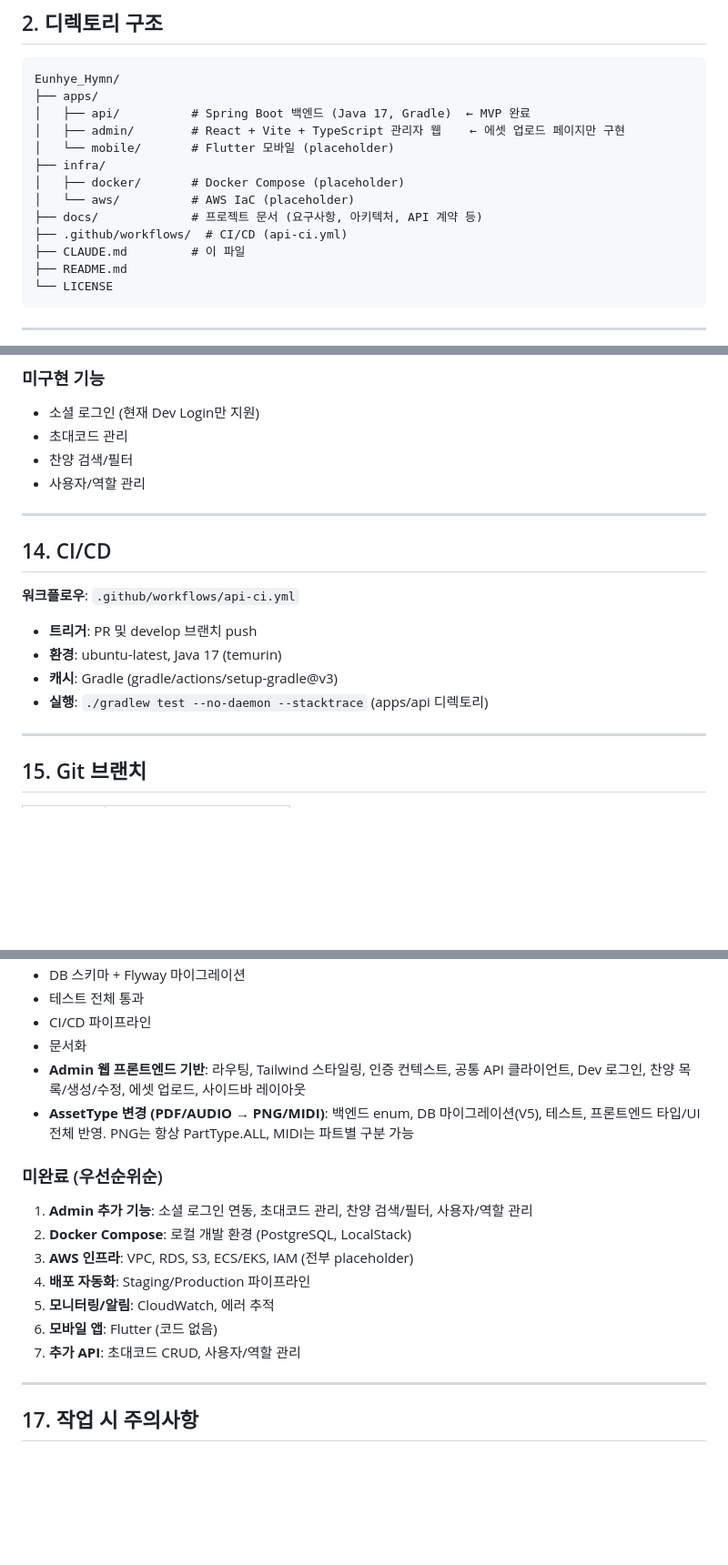
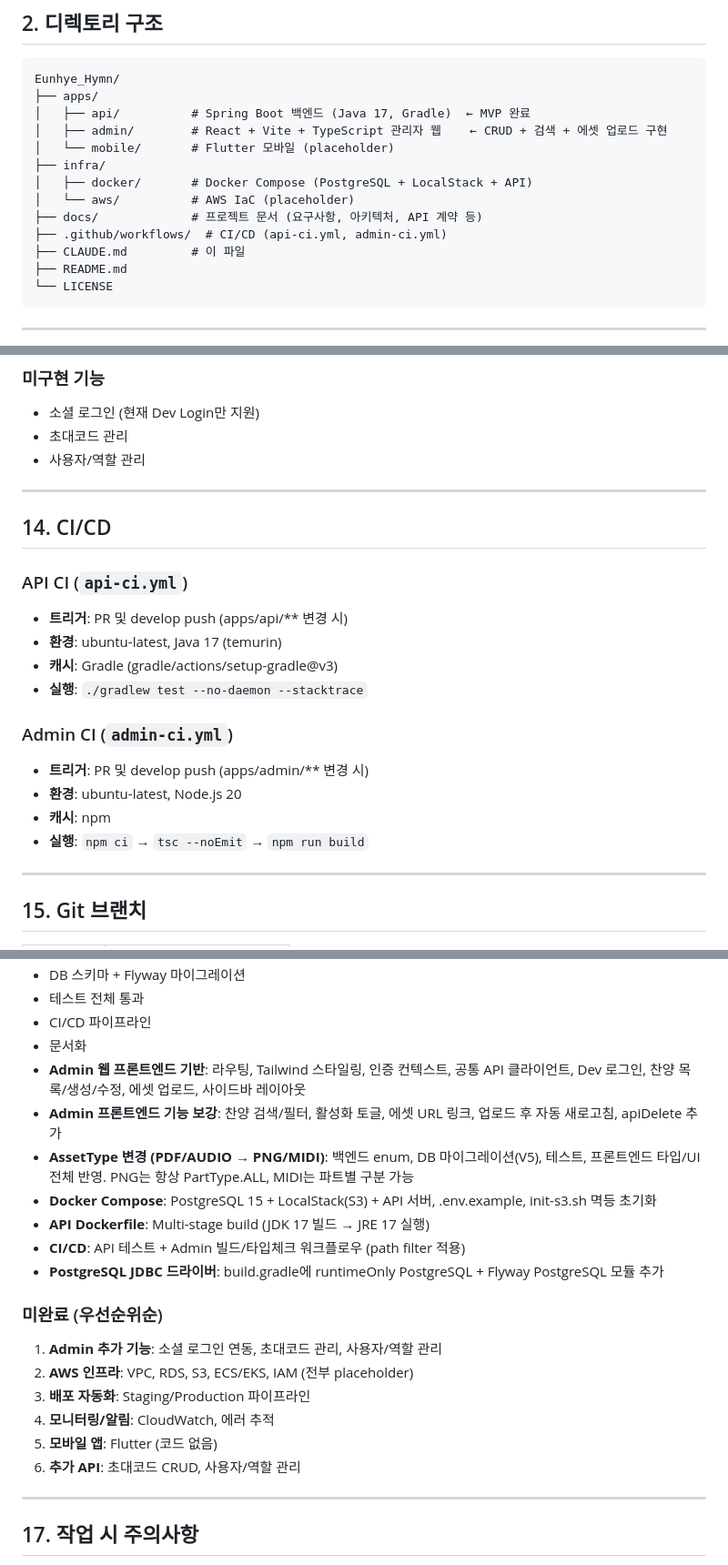
Before and after one commit to V4N1LLA/Eunhye_Hymn, a Markdown page: CLAUDE.md, 3 parts joined by grey strips. Shown at 91% size. GitHub-like rendering; blank space fills up the shorter version.

Commit message:
docs: CLAUDE.md 현황 업데이트 - Docker, CI/CD, 검색/필터 등 반영
Co-Authored-By: Claude Opus 4.6 <noreply@anthropic.com>

```diff
--- a/CLAUDE.md
+++ b/CLAUDE.md
@@ -21,13 +21,13 @@
 Eunhye_Hymn/
 ├── apps/
 │   ├── api/          # Spring Boot 백엔드 (Java 17, Gradle)  ← MVP 완료
-│   ├── admin/        # React + Vite + TypeScript 관리자 웹    ← 에셋 업로드 페이지만 구현
+│   ├── admin/        # React + Vite + TypeScript 관리자 웹    ← CRUD + 검색 + 에셋 업로드 구현
 │   └── mobile/       # Flutter 모바일 (placeholder)
 ├── infra/
-│   ├── docker/       # Docker Compose (placeholder)
+│   ├── docker/       # Docker Compose (PostgreSQL + LocalStack + API)
 │   └── aws/          # AWS IaC (placeholder)
 ├── docs/             # 프로젝트 문서 (요구사항, 아키텍처, API 계약 등)
-├── .github/workflows/  # CI/CD (api-ci.yml)
+├── .github/workflows/  # CI/CD (api-ci.yml, admin-ci.yml)
 ├── CLAUDE.md         # 이 파일
 ├── README.md
 └── LICENSE
@@ -360,19 +360,23 @@ com.eunhyehymn/
 ### 미구현 기능
 - 소셜 로그인 (현재 Dev Login만 지원)
 - 초대코드 관리
-- 찬양 검색/필터
 - 사용자/역할 관리
 
 ---
 
 ## 14. CI/CD
 
-**워크플로우**: `.github/workflows/api-ci.yml`
-
-- **트리거**: PR 및 develop 브랜치 push
+### API CI (`api-ci.yml`)
+- **트리거**: PR 및 develop push (apps/api/** 변경 시)
 - **환경**: ubuntu-latest, Java 17 (temurin)
 - **캐시**: Gradle (gradle/actions/setup-gradle@v3)
-- **실행**: `./gradlew test --no-daemon --stacktrace` (apps/api 디렉토리)
+- **실행**: `./gradlew test --no-daemon --stacktrace`
+
+### Admin CI (`admin-ci.yml`)
+- **트리거**: PR 및 develop push (apps/admin/** 변경 시)
+- **환경**: ubuntu-latest, Node.js 20
+- **캐시**: npm
+- **실행**: `npm ci` → `tsc --noEmit` → `npm run build`
 
 ---
 
@@ -398,16 +402,20 @@ com.eunhyehymn/
 - CI/CD 파이프라인
 - 문서화
 - **Admin 웹 프론트엔드 기반**: 라우팅, Tailwind 스타일링, 인증 컨텍스트, 공통 API 클라이언트, Dev 로그인, 찬양 목록/생성/수정, 에셋 업로드, 사이드바 레이아웃
+- **Admin 프론트엔드 기능 보강**: 찬양 검색/필터, 활성화 토글, 에셋 URL 링크, 업로드 후 자동 새로고침, apiDelete 추가
 - **AssetType 변경 (PDF/AUDIO → PNG/MIDI)**: 백엔드 enum, DB 마이그레이션(V5), 테스트, 프론트엔드 타입/UI 전체 반영. PNG는 항상 PartType.ALL, MIDI는 파트별 구분 가능
+- **Docker Compose**: PostgreSQL 15 + LocalStack(S3) + API 서버, .env.example, init-s3.sh 멱등 초기화
+- **API Dockerfile**: Multi-stage build (JDK 17 빌드 → JRE 17 실행)
+- **CI/CD**: API 테스트 + Admin 빌드/타입체크 워크플로우 (path filter 적용)
+- **PostgreSQL JDBC 드라이버**: build.gradle에 runtimeOnly PostgreSQL + Flyway PostgreSQL 모듈 추가
 
 ### 미완료 (우선순위순)
-1. **Admin 추가 기능**: 소셜 로그인 연동, 초대코드 관리, 찬양 검색/필터, 사용자/역할 관리
-2. **Docker Compose**: 로컬 개발 환경 (PostgreSQL, LocalStack)
-3. **AWS 인프라**: VPC, RDS, S3, ECS/EKS, IAM (전부 placeholder)
-4. **배포 자동화**: Staging/Production 파이프라인
-5. **모니터링/알림**: CloudWatch, 에러 추적
-6. **모바일 앱**: Flutter (코드 없음)
-7. **추가 API**: 초대코드 CRUD, 사용자/역할 관리
+1. **Admin 추가 기능**: 소셜 로그인 연동, 초대코드 관리, 사용자/역할 관리
+2. **AWS 인프라**: VPC, RDS, S3, ECS/EKS, IAM (전부 placeholder)
+3. **배포 자동화**: Staging/Production 파이프라인
+4. **모니터링/알림**: CloudWatch, 에러 추적
+5. **모바일 앱**: Flutter (코드 없음)
+6. **추가 API**: 초대코드 CRUD, 사용자/역할 관리
 
 ---
 
```
Also changed, not shown: other parts of CLAUDE.md (+6 -6 lines).
